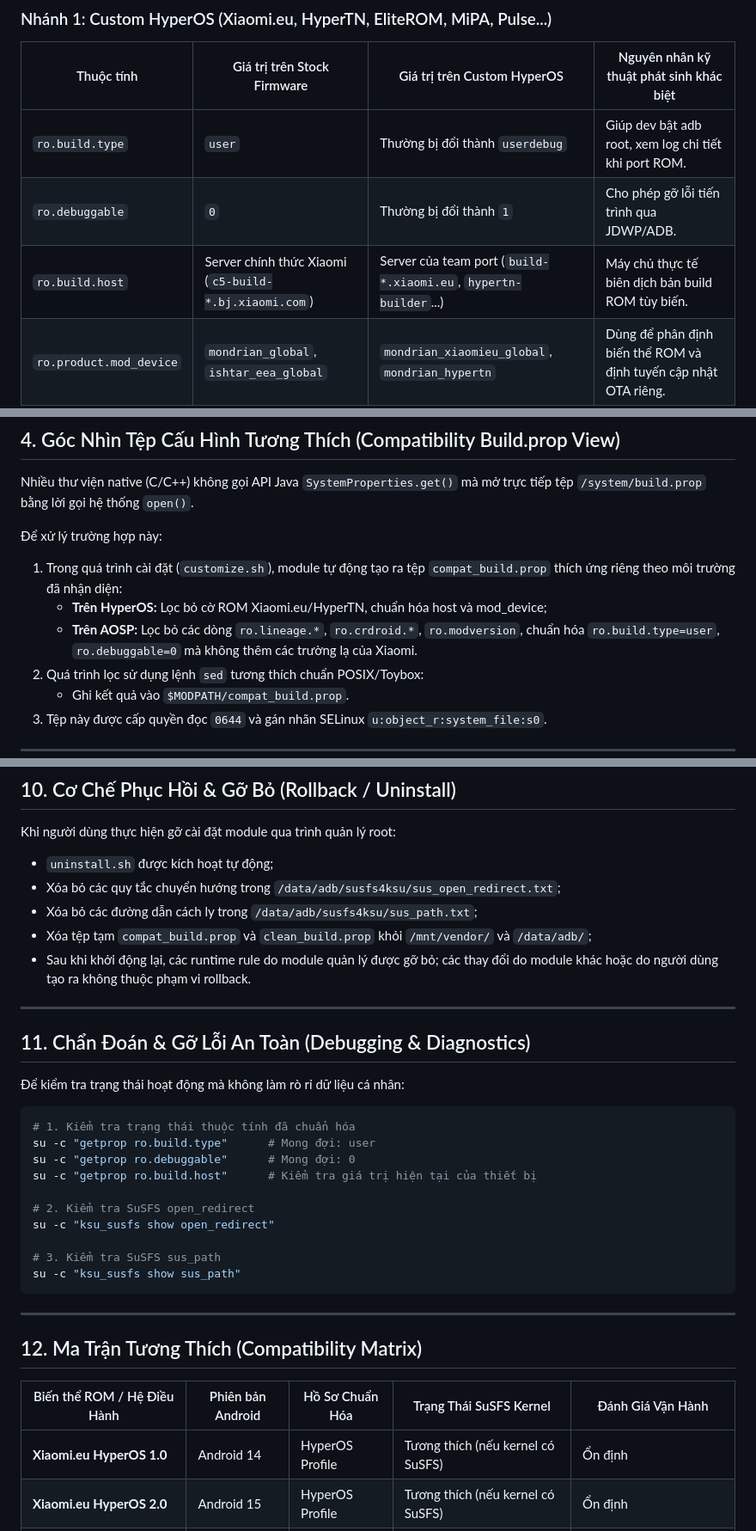
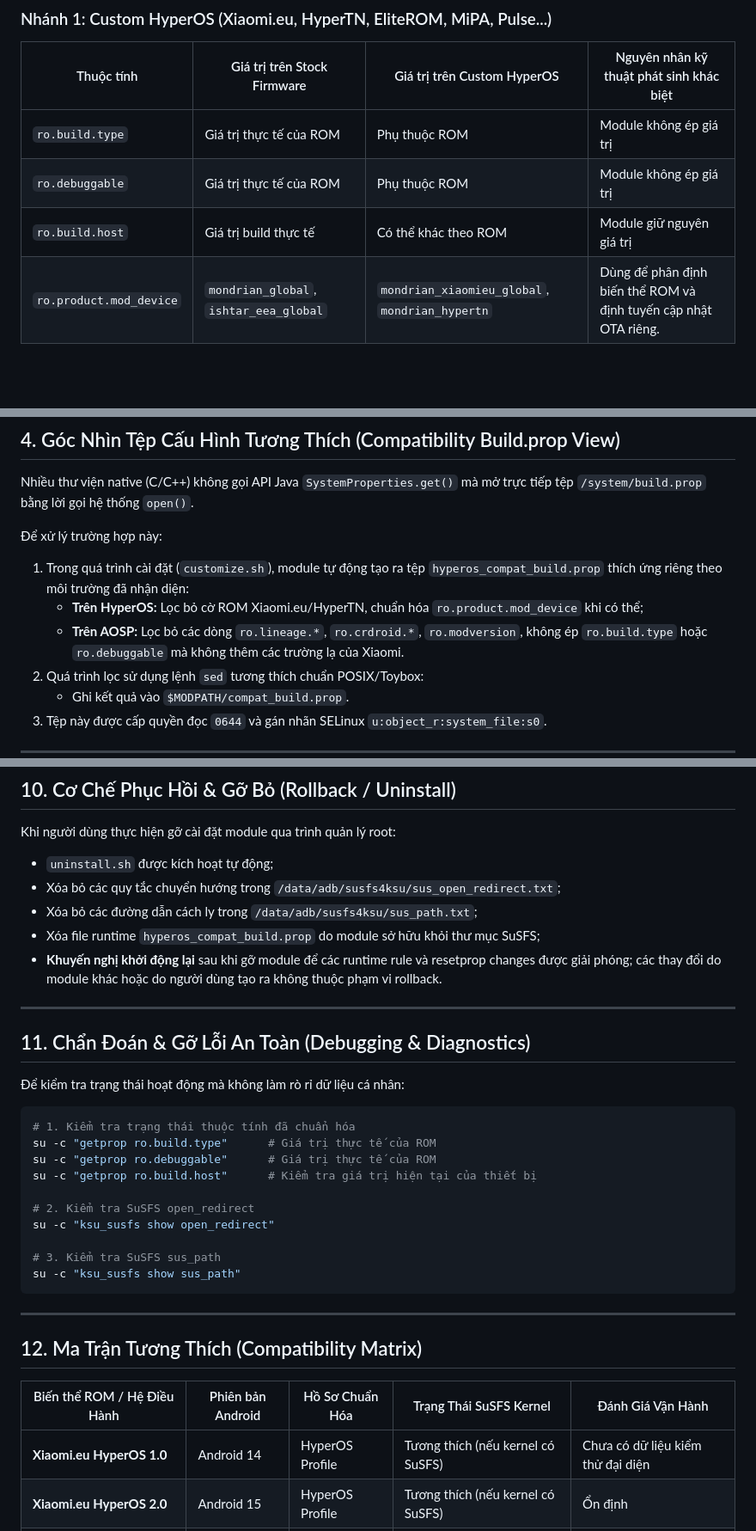
Before and after one commit to minhtritt1996/HCL-Module, a Markdown page: docs/TECHNICAL.md, 3 parts joined by grey strips. Shown at 86% size. GitHub-like rendering; blank space fills up the shorter version.

Commit message:
docs: align technical docs with runtime

````diff
--- a/docs/TECHNICAL.md
+++ b/docs/TECHNICAL.md
@@ -59,9 +59,9 @@ Trong các bản ROM tùy biến, các nhà phát triển thường điều ch
 ### Nhánh 1: Custom HyperOS (Xiaomi.eu, HyperTN, EliteROM, MiPA, Pulse...)
 | Thuộc tính | Giá trị trên Stock Firmware | Giá trị trên Custom HyperOS | Nguyên nhân kỹ thuật phát sinh khác biệt |
 |---|---|---|---|
-| `ro.build.type` | `user` | Thường bị đổi thành `userdebug` | Giúp dev bật adb root, xem log chi tiết khi port ROM. |
-| `ro.debuggable` | `0` | Thường bị đổi thành `1` | Cho phép gỡ lỗi tiến trình qua JDWP/ADB. |
-| `ro.build.host` | Server chính thức Xiaomi (`c5-build-*.bj.xiaomi.com`) | Server của team port (`build-*.xiaomi.eu`, `hypertn-builder`...) | Máy chủ thực tế biên dịch bản build ROM tùy biến. |
+| `ro.build.type` | Giá trị thực tế của ROM | Phụ thuộc ROM | Module không ép giá trị |
+| `ro.debuggable` | Giá trị thực tế của ROM | Phụ thuộc ROM | Module không ép giá trị |
+| `ro.build.host` | Giá trị build thực tế | Có thể khác theo ROM | Module giữ nguyên giá trị |
 | `ro.product.mod_device` | `mondrian_global`, `ishtar_eea_global` | `mondrian_xiaomieu_global`, `mondrian_hypertn` | Dùng để phân định biến thể ROM và định tuyến cập nhật OTA riêng. |
 | `ro.xiaomi.developerid` | Không tồn tại | Định danh của dev biên dịch | Chữ ký định danh cá nhân của lập trình viên ROM. |
 | `ro.xiaomi.eu.*` | Không tồn tại | Các cờ tính năng bổ trợ của Xiaomi.eu | Kích hoạt bản dịch đa ngôn ngữ và các bản vá nội bộ. |
@@ -113,9 +113,9 @@ Khi hoạt động trên môi trường AOSP thuần, LineageOS hoặc crDroid:
 Nhiều thư viện native (C/C++) không gọi API Java `SystemProperties.get()` mà mở trực tiếp tệp `/system/build.prop` bằng lời gọi hệ thống `open()`.
 
 Để xử lý trường hợp này:
-1. Trong quá trình cài đặt (`customize.sh`), module tự động tạo ra tệp `compat_build.prop` thích ứng riêng theo môi trường đã nhận diện:
-   - **Trên HyperOS:** Lọc bỏ cờ ROM Xiaomi.eu/HyperTN, chuẩn hóa host và mod_device;
-   - **Trên AOSP:** Lọc bỏ các dòng `ro.lineage.*`, `ro.crdroid.*`, `ro.modversion`, chuẩn hóa `ro.build.type=user`, `ro.debuggable=0` mà không thêm các trường lạ của Xiaomi.
+1. Trong quá trình cài đặt (`customize.sh`), module tự động tạo ra tệp `hyperos_compat_build.prop` thích ứng riêng theo môi trường đã nhận diện:
+   - **Trên HyperOS:** Lọc bỏ cờ ROM Xiaomi.eu/HyperTN, chuẩn hóa `ro.product.mod_device` khi có thể;
+   - **Trên AOSP:** Lọc bỏ các dòng `ro.lineage.*`, `ro.crdroid.*`, `ro.modversion`, không ép `ro.build.type` hoặc `ro.debuggable` mà không thêm các trường lạ của Xiaomi.
 2. Quá trình lọc sử dụng lệnh `sed` tương thích chuẩn POSIX/Toybox:
    - Ghi kết quả vào `$MODPATH/compat_build.prop`.
 3. Tệp này được cấp quyền đọc `0644` và gán nhãn SELinux `u:object_r:system_file:s0`.
@@ -213,8 +213,8 @@ Khi người dùng thực hiện gỡ cài đặt module qua trình quản lý r
 - `uninstall.sh` được kích hoạt tự động;
 - Xóa bỏ các quy tắc chuyển hướng trong `/data/adb/susfs4ksu/sus_open_redirect.txt`;
 - Xóa bỏ các đường dẫn cách ly trong `/data/adb/susfs4ksu/sus_path.txt`;
-- Xóa tệp tạm `compat_build.prop` và `clean_build.prop` khỏi `/mnt/vendor/` và `/data/adb/`;
-- Sau khi khởi động lại, các runtime rule do module quản lý được gỡ bỏ; các thay đổi do module khác hoặc do người dùng tạo ra không thuộc phạm vi rollback.
+- Xóa file runtime `hyperos_compat_build.prop` do module sở hữu khỏi thư mục SuSFS;
+- **Khuyến nghị khởi động lại** sau khi gỡ module để các runtime rule và resetprop changes được giải phóng; các thay đổi do module khác hoặc do người dùng tạo ra không thuộc phạm vi rollback.
 
 ---
 
@@ -224,8 +224,8 @@ Khi người dùng thực hiện gỡ cài đặt module qua trình quản lý r
 
 ```bash
 # 1. Kiểm tra trạng thái thuộc tính đã chuẩn hóa
-su -c "getprop ro.build.type"      # Mong đợi: user
-su -c "getprop ro.debuggable"      # Mong đợi: 0
+su -c "getprop ro.build.type"      # Giá trị thực tế của ROM
+su -c "getprop ro.debuggable"      # Giá trị thực tế của ROM
 su -c "getprop ro.build.host"      # Kiểm tra giá trị hiện tại của thiết bị
 
 # 2. Kiểm tra SuSFS open_redirect
@@ -241,7 +241,7 @@ su -c "ksu_susfs show sus_path"
 
 | Biến thể ROM / Hệ Điều Hành | Phiên bản Android | Hồ Sơ Chuẩn Hóa | Trạng Thái SuSFS Kernel | Đánh Giá Vận Hành |
 |---|---|---|---|---|
-| **Xiaomi.eu HyperOS 1.0** | Android 14 | HyperOS Profile | Tương thích (nếu kernel có SuSFS) | Ổn định |
+| **Xiaomi.eu HyperOS 1.0** | Android 14 | HyperOS Profile | Tương thích (nếu kernel có SuSFS) | Chưa có dữ liệu kiểm thử đại diện |
 | **Xiaomi.eu HyperOS 2.0** | Android 15 | HyperOS Profile | Tương thích (nếu kernel có SuSFS) | Ổn định |
 | **Xiaomi.eu HyperOS 3.0** | Android 15 / 16 | HyperOS Profile | Tương thích (Wild Kernel / ShirkNeko) | Đã thử nghiệm thực tế (POCO F5 Pro) |
 | **HyperTN / TN ToolBox** | Android 14 / 15 | HyperOS Profile | Tương thích | Ổn định |
````
Also changed, not shown: other parts of docs/TECHNICAL.md (+1 -1 lines).
